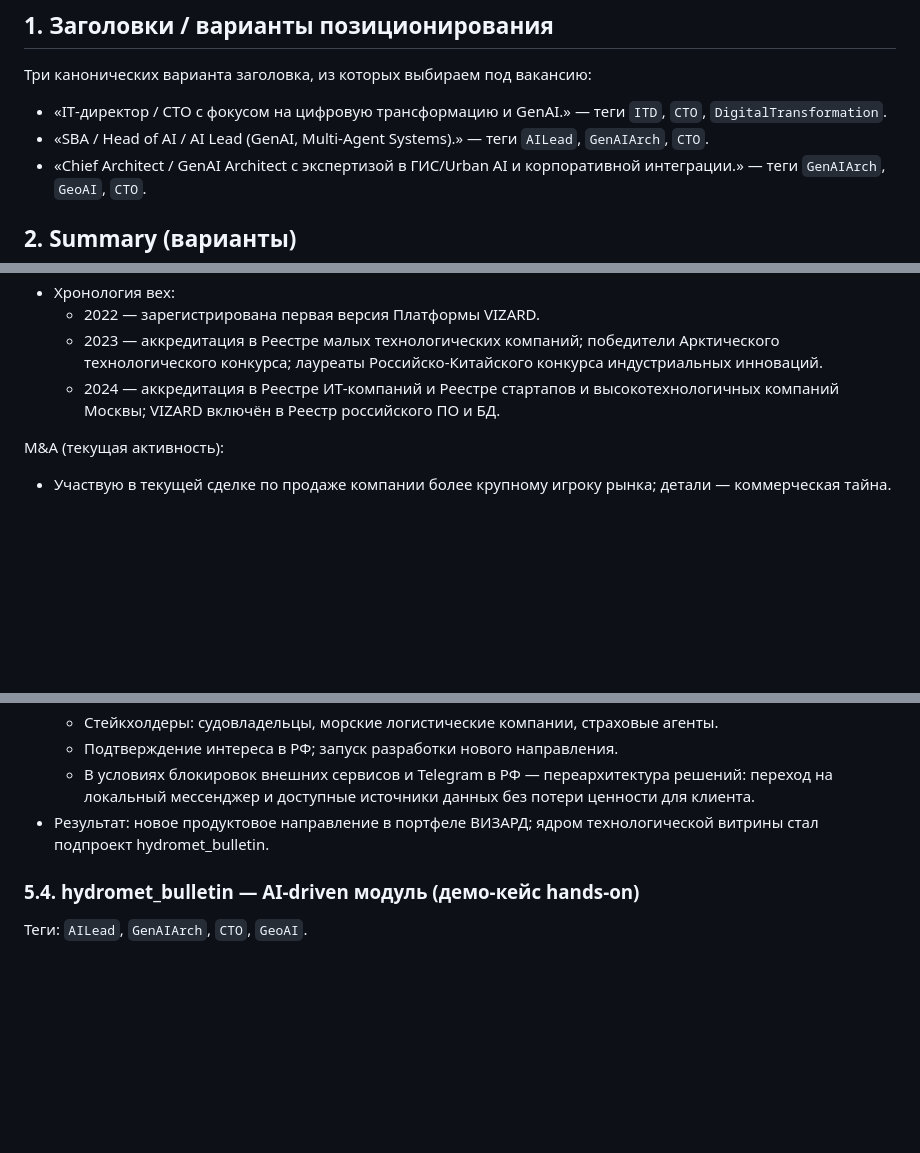
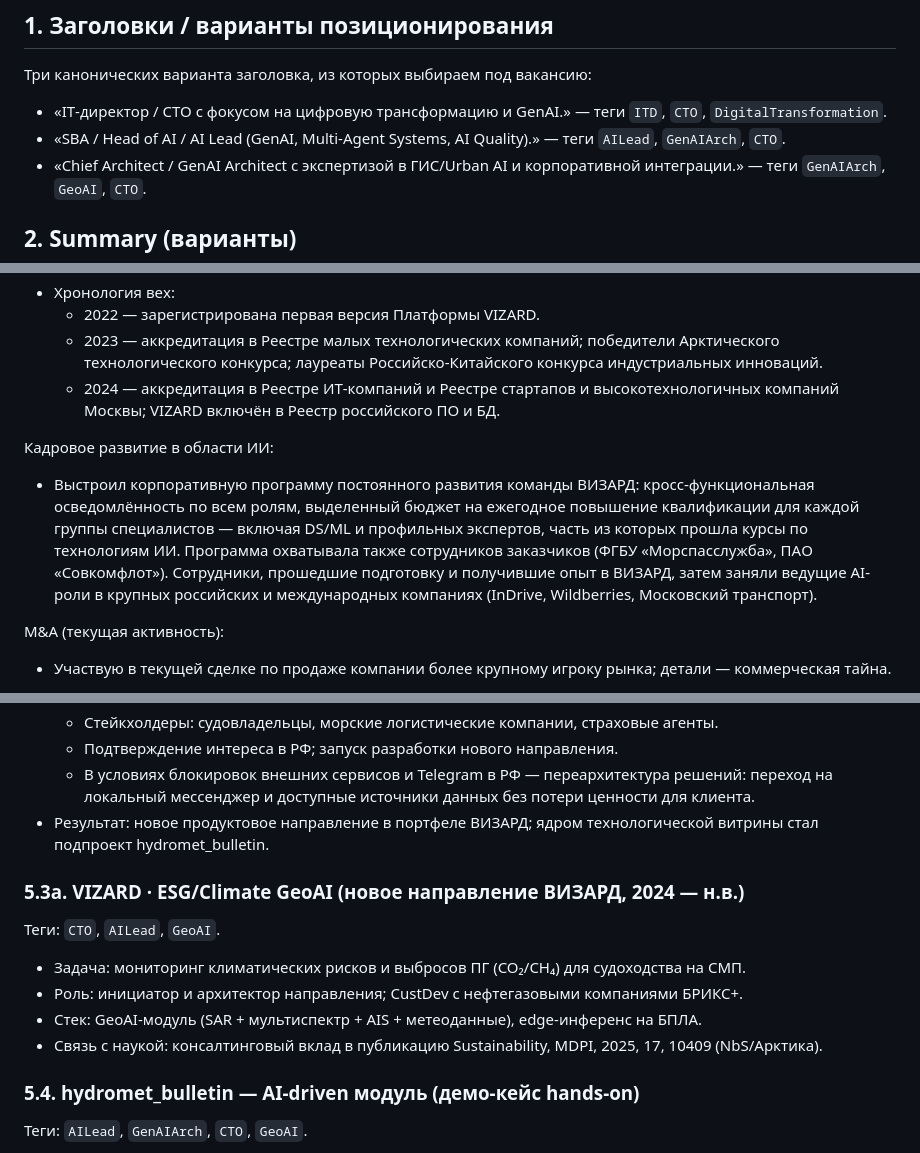
Before and after one commit to zubkovfpk/resume, a Markdown page: shared/master_profile_ru.md, 3 parts joined by grey strips. GitHub-like rendering; blank space fills up the shorter version.

```diff
--- a/shared/master_profile_ru.md
+++ b/shared/master_profile_ru.md
@@ -33,7 +33,7 @@
 Три канонических варианта заголовка, из которых выбираем под вакансию:
 
 - «IT‑директор / CTO с фокусом на цифровую трансформацию и GenAI.» — теги `ITD`, `CTO`, `DigitalTransformation`.
-- «SBA / Head of AI / AI Lead (GenAI, Multi‑Agent Systems).» — теги `AILead`, `GenAIArch`, `CTO`.
+- «SBA / Head of AI / AI Lead (GenAI, Multi‑Agent Systems, AI Quality).» — теги `AILead`, `GenAIArch`, `CTO`.
 - «Chief Architect / GenAI Architect с экспертизой в ГИС/Urban AI и корпоративной интеграции.» — теги `GenAIArch`, `GeoAI`, `CTO`.
 
 ## 2. Summary (варианты)
@@ -256,6 +260,10 @@
   - 2023 — аккредитация в Реестре малых технологических компаний; победители Арктического технологического конкурса; лауреаты Российско‑Китайского конкурса индустриальных инноваций.
   - 2024 — аккредитация в Реестре ИТ‑компаний и Реестре стартапов и высокотехнологичных компаний Москвы; VIZARD включён в Реестр российского ПО и БД.
 
+Кадровое развитие в области ИИ:
+
+- Выстроил корпоративную программу постоянного развития команды ВИЗАРД: кросс-функциональная осведомлённость по всем ролям, выделенный бюджет на ежегодное повышение квалификации для каждой группы специалистов — включая DS/ML и профильных экспертов, часть из которых прошла курсы по технологиям ИИ. Программа охватывала также сотрудников заказчиков (ФГБУ «Морспасслужба», ПАО «Совкомфлот»). Сотрудники, прошедшие подготовку и получившие опыт в ВИЗАРД, затем заняли ведущие AI-роли в крупных российских и международных компаниях (InDrive, Wildberries, Московский транспорт).
+
 M&A (текущая активность):
 
 - Участвую в текущей сделке по продаже компании более крупному игроку рынка; детали — коммерческая тайна.
@@ -440,6 +467,15 @@ ML-пайплайн VIZARD (классификация ледовой обста
   - Подтверждение интереса в РФ; запуск разработки нового направления.
   - В условиях блокировок внешних сервисов и Telegram в РФ — переархитектура решений: переход на локальный мессенджер и доступные источники данных без потери ценности для клиента.
 - Результат: новое продуктовое направление в портфеле ВИЗАРД; ядром технологической витрины стал подпроект hydromet_bulletin.
+
+### 5.3а. VIZARD · ESG/Climate GeoAI (новое направление ВИЗАРД, 2024 — н.в.)
+
+Теги: `CTO`, `AILead`, `GeoAI`.
+
+- Задача: мониторинг климатических рисков и выбросов ПГ (CO₂/CH₄) для судоходства на СМП.
+- Роль: инициатор и архитектор направления; CustDev с нефтегазовыми компаниями БРИКС+.
+- Стек: GeoAI-модуль (SAR + мультиспектр + AIS + метеоданные), edge-инференс на БПЛА.
+- Связь с наукой: консалтинговый вклад в публикацию Sustainability, MDPI, 2025, 17, 10409 (NbS/Арктика).
 
 ### 5.4. hydromet_bulletin — AI‑driven модуль (демо‑кейс hands‑on)
 
```
Also changed, not shown: other parts of shared/master_profile_ru.md (+31 -7 lines).
